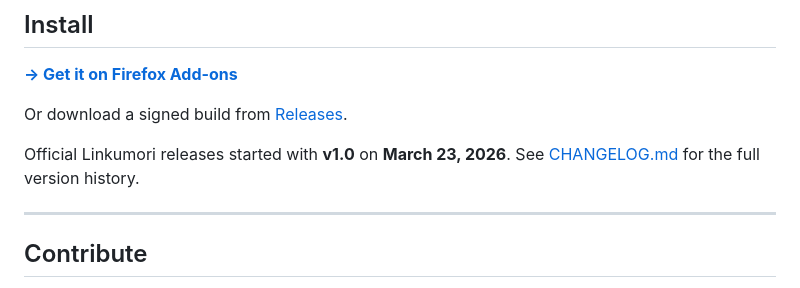
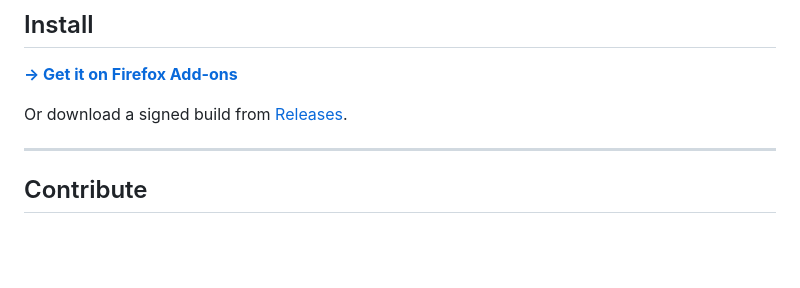
Before and after one commit to Linkumori/Linkumori-Addon, a Markdown page: README.MD, the part around the change. GitHub-like rendering; blank space fills up the shorter version.

Commit message:
fix inaccuracy in README.MD

```diff
--- a/README.MD
+++ b/README.MD
@@ -117,7 +117,7 @@ For the syntax Linkumori currently implements, see the [Current Rule Syntax guid
 
 Or download a signed build from [Releases](https://github.com/Linkumori/Linkumori-Addon/releases/).
 
-Official Linkumori releases started with **v1.0** on **March 23, 2026**. See [CHANGELOG.md](CHANGELOG.md) for the full version history.
+
 
 ---
 
```
